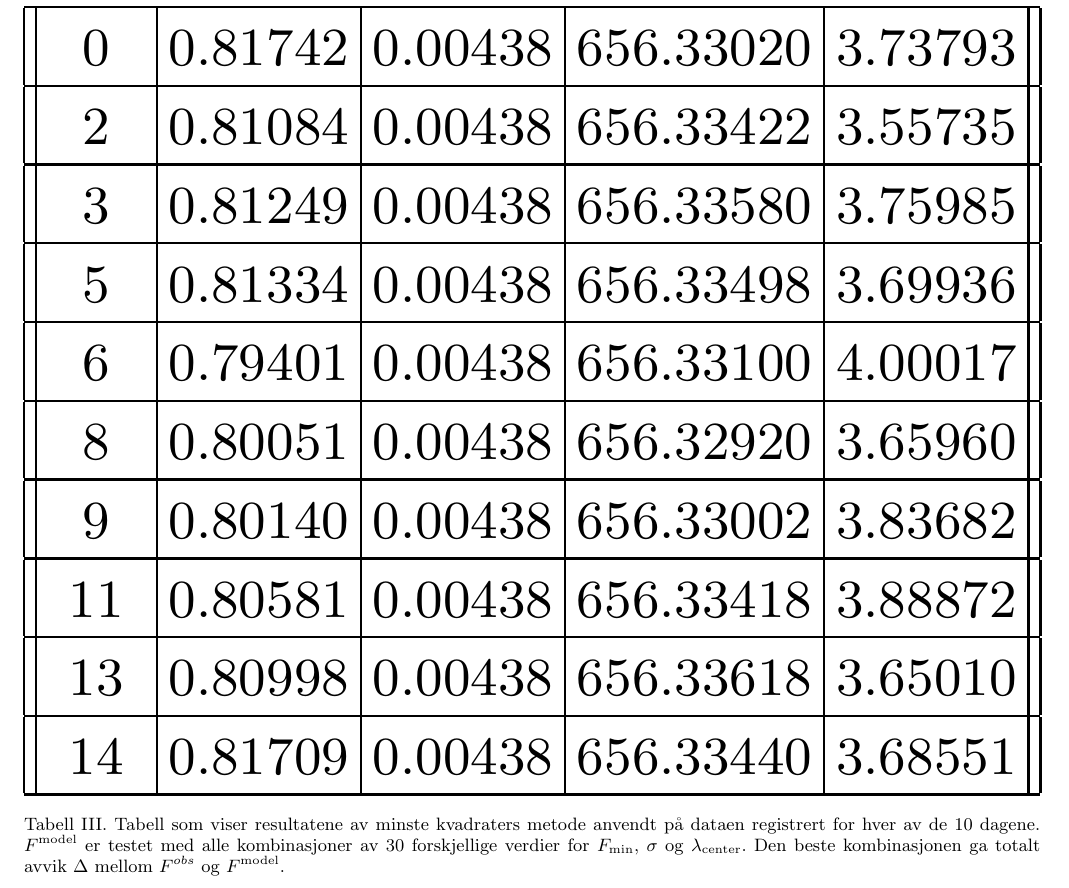
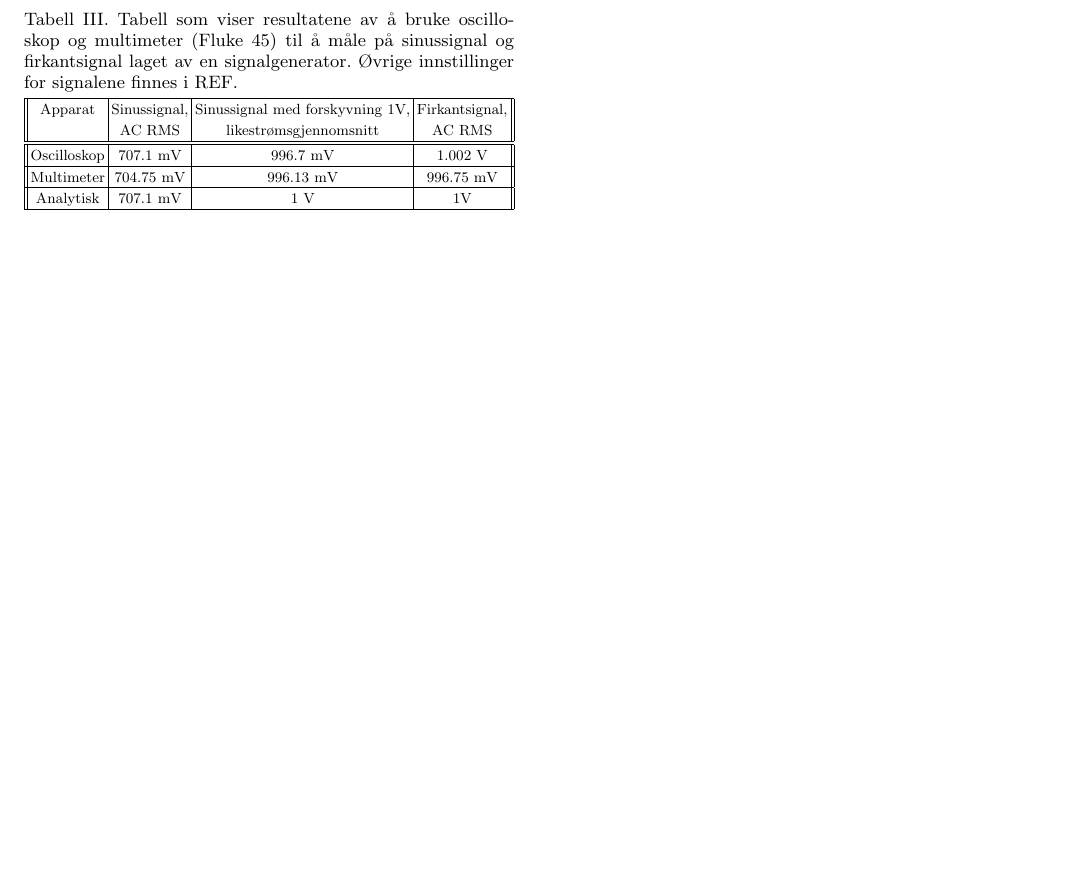
Before and after one commit to VegardFalmaar/FYS2150, a LaTeX paper (Lab 2 - Strøm og spenning/Vtex/RapportV.tex): part of page 4 of 4, cut at the place of the change, the shorter picture padded with empty space. Compiled offline with pdfLaTeX.

Commit message:
More report 1, Lab 2

```diff
--- a/Lab 2 - Strøm og spenning/Vtex/RapportV.tex
+++ b/Lab 2 - Strøm og spenning/Vtex/RapportV.tex
@@ -19,6 +19,8 @@
 \usepackage{subfigure}        % imports a lot of cool and useful figure commands
 \usepackage{verbatim}
 \usepackage{adjustbox}
+
+\newcommand\numberthis{\addtocounter{equation}{1}\tag{\theequation}}
 
 % defines the color of hyperref objects
 % Blending two colors:  blue!80!black  =  80% blue and 20% black
@@ -162,4 +173,19 @@ R2 & Spenning inn     & 17.78 $\pm$ 0.08  & 0.018 $\pm$ 0.002   \\ \hline
 \end{table}
 
 \subsection{Vekselspenninger med frekvensgenerator, oscilloskop og multimeter}
-Ting og tang, og blablabla
+Resultatene fra målingene på det genererte signalet finnes i figur REF. Øvrige innstillinger for signalene finnes i REF.
+\begin{table}[p]
+\label{fig:tabell_AC_RMS}
+\caption{Tabell som viser resultatene av å bruke oscilloskop og multimeter (Fluke 45) til å måle på sinussignal og firkantsignal laget av en signalgenerator. Øvrige innstillinger for signalene finnes i REF.}
+
+\begin{adjustbox}{width=\linewidth}
+\begin{tabular}{||c | c | c | c||}
+\hline
+Apparat     & Sinussignal, & Sinussignal med forskyvning 1V, & Firkantsignal, \\
+            & AC RMS      & likestrømsgjennomsnitt          & AC RMS        \\ \hline\hline
+Oscilloskop & 707.1 mV    & 996.7 mV                        & 1.002 V       \\ \hline
+Multimeter  & 704.75 mV   & 996.13 mV                       & 996.75 mV     \\ \hline
+Analytisk   & 707.1 mV    & 1 V                             & 1V            \\ \hline
+\end{tabular}
+\end{adjustbox}
+\end{table}
@@ -201,32 +235,4 @@ blablabla
 
 \end{thebibliography}
 
-
-
-\section{Appendix}
-
-
-\begin{table}[p]
-\begin{adjustbox}{width=1\textwidth}
-\begin{tabular}{||c | c | c | c | c||}
-\hline
-Day & $F_{\text{min}}$ & $\sigma$ & $\lambda$, [nm] & $\Delta$ \\ \hline\hline
-0 & 0.81742 & 0.00438 & 656.33020 & 3.73793    \\ \hline
-2 & 0.81084 & 0.00438 & 656.33422 & 3.55735    \\ \hline
-3 & 0.81249 & 0.00438 & 656.33580 & 3.75985    \\ \hline
-5 & 0.81334 & 0.00438 & 656.33498 & 3.69936    \\ \hline
-6 & 0.79401 & 0.00438 & 656.33100 & 4.00017    \\ \hline
-8 & 0.80051 & 0.00438 & 656.32920 & 3.65960    \\ \hline
-9 & 0.80140 & 0.00438 & 656.33002 & 3.83682    \\ \hline
-11 & 0.80581 & 0.00438 & 656.33418 & 3.88872    \\ \hline
-13 & 0.80998 & 0.00438 & 656.33618 & 3.65010    \\ \hline
-14 & 0.81709 & 0.00438 & 656.33440 & 3.68551    \\ \hline
-\end{tabular}
-\end{adjustbox}
-\caption{Tabell som viser resultatene av minste kvadraters metode anvendt på dataen registrert for hver av de 10 dagene. $F^{\text{model}}$ er testet med alle kombinasjoner av 30 forskjellige verdier for $F_{\text{min}}$, $\sigma$ og $\lambda_{\text{center}}$. Den beste kombinasjonen ga totalt avvik $\Delta$ mellom $F^{obs}$ og $F^{\text{model}}$.}
-\label{fig:table}
-\end{table}
-
-
-
 \end{document}
```
Also changed, not shown: Lab 2 - Strøm og spenning/RC_fitlm_LavpassRC_sorted.jpg (added), Lab 2 - Strøm og spenning/Vtex/RapportV.pdf, Lab 2 - Strøm og spenning/Vtex/RapportV.tex (25 more changed lines), 2 other files.
